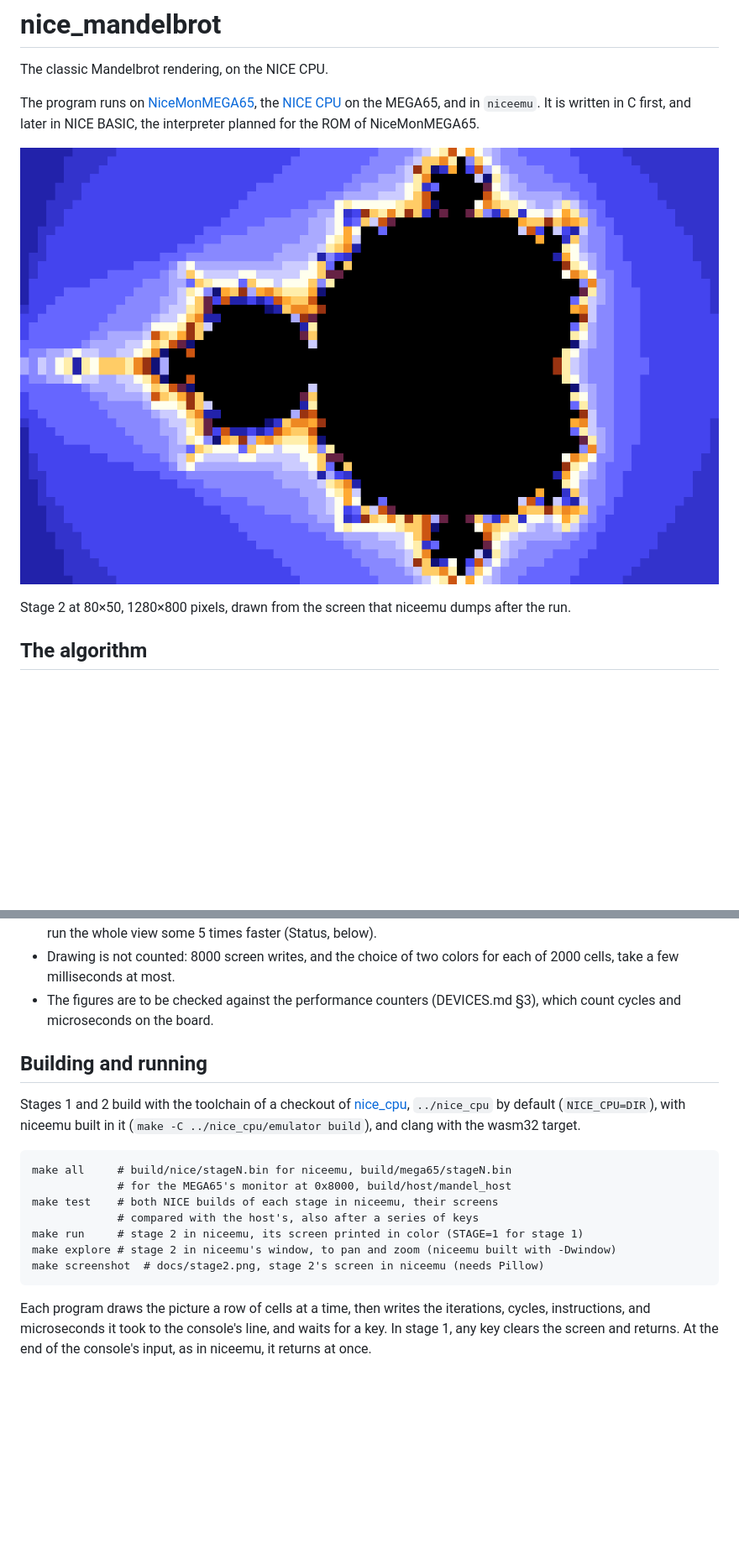
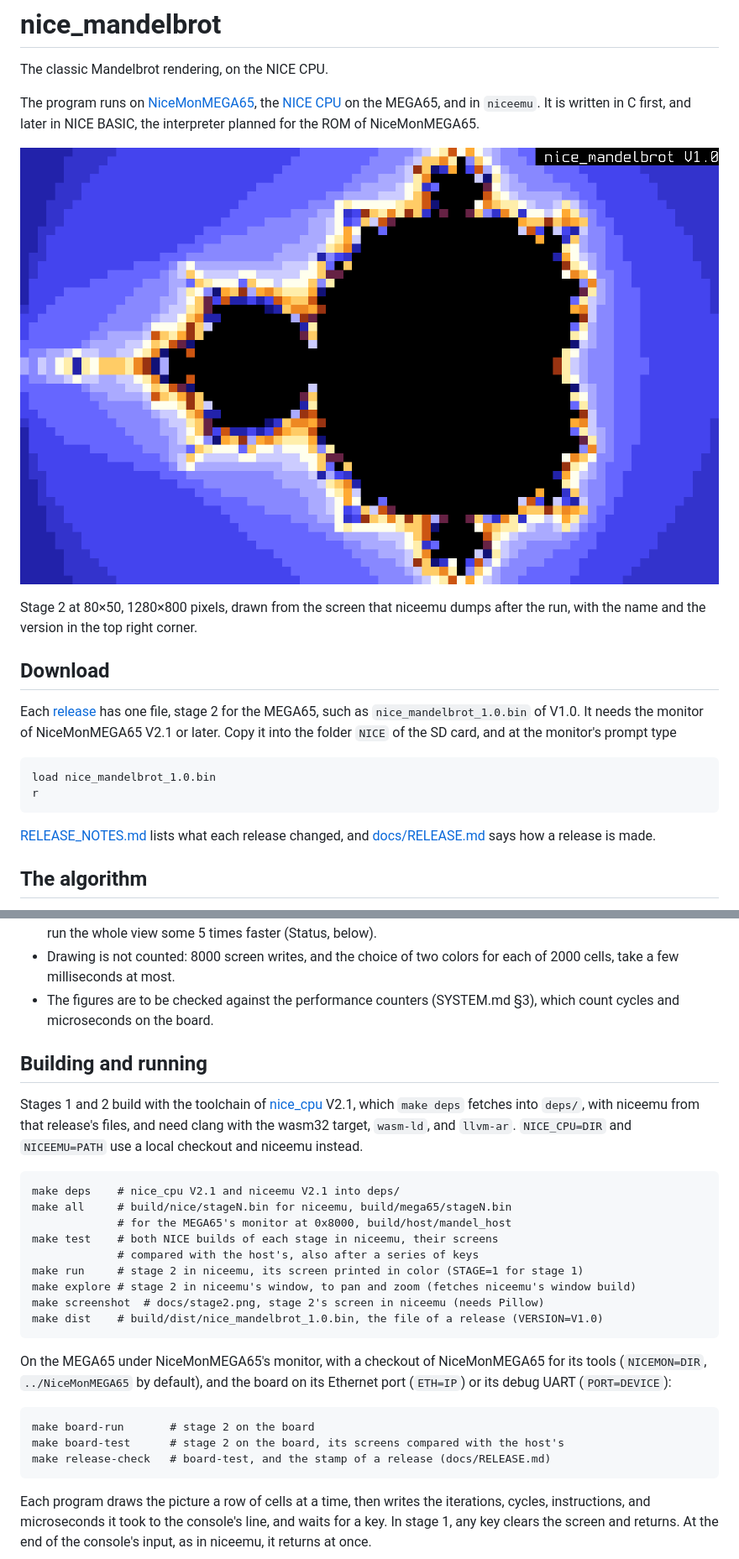
Before and after one commit to MJoergen/nice_mandelbrot, a Markdown page: README.md, 2 parts joined by grey strips. Shown at 84% size. GitHub-like rendering; pictures changed too: docs/stage2.png; blank space fills up the shorter version.

```diff
--- a/README.md
+++ b/README.md
@@ -10,7 +10,22 @@ interpreter planned for the ROM of NiceMonMEGA65.
 ![Stage 2, the Mandelbrot set at 80×50](docs/stage2.png)
 
 Stage 2 at 80×50, 1280×800 pixels, drawn from the screen that niceemu
-dumps after the run.
+dumps after the run, with the name and the version in the top right
+corner.
+
+## Download
+
+Each [release](https://github.com/MJoergen/nice_mandelbrot/releases)
+has one file, stage 2 for the MEGA65, such as
+`nice_mandelbrot_1.0.bin` of V1.0. It needs the monitor of
+NiceMonMEGA65 V2.1 or later. Copy it into the folder `NICE` of the SD
+card, and at the monitor's prompt type
+
+    load nice_mandelbrot_1.0.bin
+    r
+
+[RELEASE_NOTES.md](RELEASE_NOTES.md) lists what each release changed,
+and [docs/RELEASE.md](docs/RELEASE.md) says how a release is made.
 
 ## The algorithm
 
@@ -119,22 +134,34 @@ Notes on the estimate:
 - Drawing is not counted: 8000 screen writes, and the choice of two
   colors for each of 2000 cells, take a few milliseconds at most.
 - The figures are to be checked against the performance counters
-  (DEVICES.md §3), which count cycles and microseconds on the board.
+  (SYSTEM.md §3), which count cycles and microseconds on the board.
 
 ## Building and running
 
-Stages 1 and 2 build with the toolchain of a checkout of
-[nice_cpu](https://github.com/MJoergen/nice_cpu), `../nice_cpu` by
-default (`NICE_CPU=DIR`), with niceemu built in it
-(`make -C ../nice_cpu/emulator build`), and clang with the wasm32 target.
+Stages 1 and 2 build with the toolchain of
+[nice_cpu](https://github.com/MJoergen/nice_cpu) V2.1, which `make deps`
+fetches into `deps/`, with niceemu from that release's files, and need
+clang with the wasm32 target, `wasm-ld`, and `llvm-ar`. `NICE_CPU=DIR`
+and `NICEEMU=PATH` use a local checkout and niceemu instead.
 
+    make deps    # nice_cpu V2.1 and niceemu V2.1 into deps/
     make all     # build/nice/stageN.bin for niceemu, build/mega65/stageN.bin
                  # for the MEGA65's monitor at 0x8000, build/host/mandel_host
     make test    # both NICE builds of each stage in niceemu, their screens
                  # compared with the host's, also after a series of keys
     make run     # stage 2 in niceemu, its screen printed in color (STAGE=1 for stage 1)
-    make explore # stage 2 in niceemu's window, to pan and zoom (niceemu built with -Dwindow)
+    make explore # stage 2 in niceemu's window, to pan and zoom (fetches niceemu's window build)
     make screenshot  # docs/stage2.png, stage 2's screen in niceemu (needs Pillow)
+    make dist    # build/dist/nice_mandelbrot_1.0.bin, the file of a release (VERSION=V1.0)
+
+On the MEGA65 under NiceMonMEGA65's monitor, with a checkout of
+NiceMonMEGA65 for its tools (`NICEMON=DIR`, `../NiceMonMEGA65` by
+default), and the board on its Ethernet port (`ETH=IP`) or its debug
+UART (`PORT=DEVICE`):
+
+    make board-run       # stage 2 on the board
+    make board-test      # stage 2 on the board, its screens compared with the host's
+    make release-check   # board-test, and the stamp of a release (docs/RELEASE.md)
 
 Each program draws the picture a row of cells at a time, then writes
 the iterations, cycles, instructions, and microseconds it took to the
```
Also changed, not shown: other parts of README.md (+23 -10 lines), RELEASE_NOTES.md (added, +41 -0 lines), docs/RELEASE.md (added, +163 -0 lines), 13 other files.
